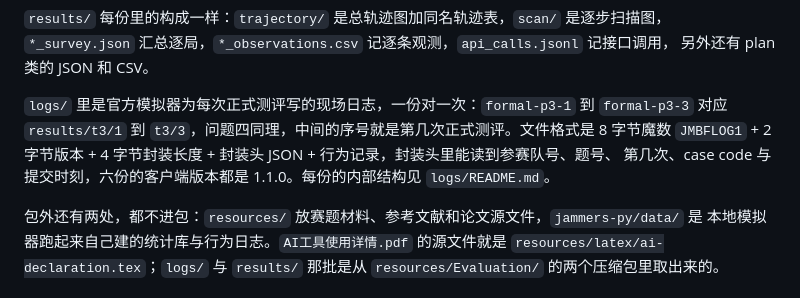
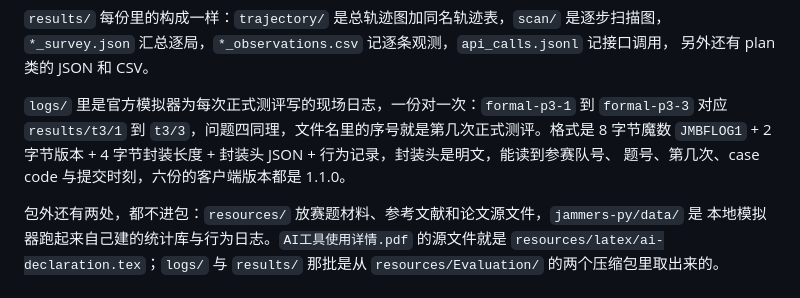
Before and after one commit to LittleFishStars/cumcm-2026-robot-dog, a Markdown page: README.md, the part around the change. GitHub-like rendering.

Commit message:
docs: README 去掉指日志说明文件的悬空引用
包里那份 logs/README.md 删掉了，README 里"每份的内部结构见 logs/README.md"就成了死链，
把这句拿掉，日志格式那段自己讲全。顺手把"文件格式"改回"格式"、"封装头里能读到"改成
"封装头是明文，能读到"，与前一句接得上。

核对：README 提到的 11 项在包里都在，包里也没有 README 没写的东西，全文没有指向不存在
文件的引用，目录树右栏仍统一对齐在第 23 显示列。

```diff
--- a/README.md
+++ b/README.md
@@ -24,9 +24,9 @@ AI工具使用详情.pdf     按竞赛 AI 工具使用规定第 4 条附的详
 另外还有 plan 类的 JSON 和 CSV。
 
 `logs/` 里是官方模拟器为每次正式测评写的现场日志，一份对一次：`formal-p3-1` 到 `formal-p3-3`
-对应 `results/t3/1` 到 `t3/3`，问题四同理，中间的序号就是第几次正式测评。文件格式是 8 字节魔数
-`JMBFLOG1` + 2 字节版本 + 4 字节封装长度 + 封装头 JSON + 行为记录，封装头里能读到参赛队号、题号、
-第几次、case code 与提交时刻，六份的客户端版本都是 1.1.0。每份的内部结构见 `logs/README.md`。
+对应 `results/t3/1` 到 `t3/3`，问题四同理，文件名里的序号就是第几次正式测评。格式是 8 字节魔数
+`JMBFLOG1` + 2 字节版本 + 4 字节封装长度 + 封装头 JSON + 行为记录，封装头是明文，能读到参赛队号、
+题号、第几次、case code 与提交时刻，六份的客户端版本都是 1.1.0。
 
 包外还有两处，都不进包：`resources/` 放赛题材料、参考文献和论文源文件，`jammers-py/data/` 是
 本地模拟器跑起来自己建的统计库与行为日志。`AI工具使用详情.pdf` 的源文件就是
```
